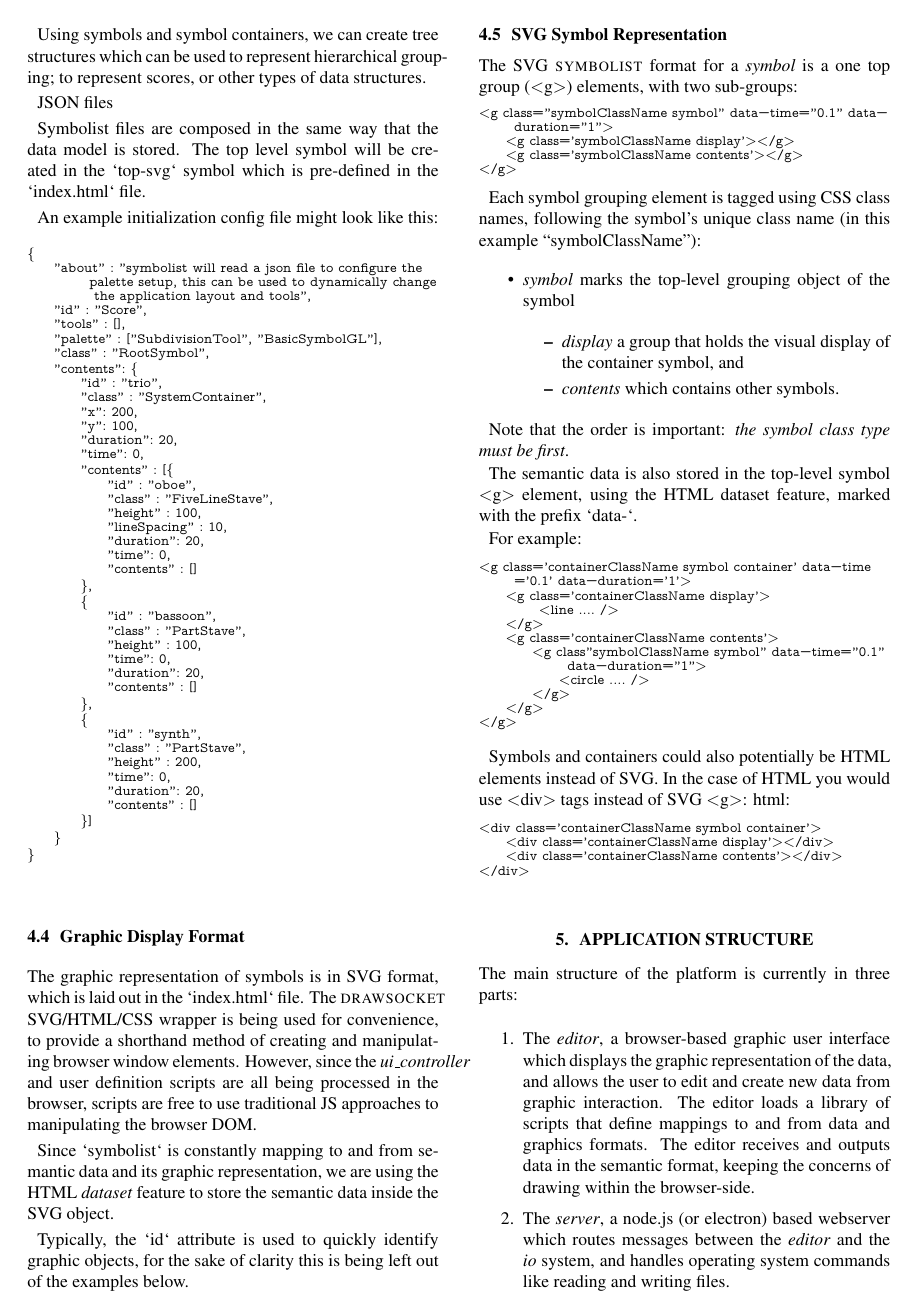
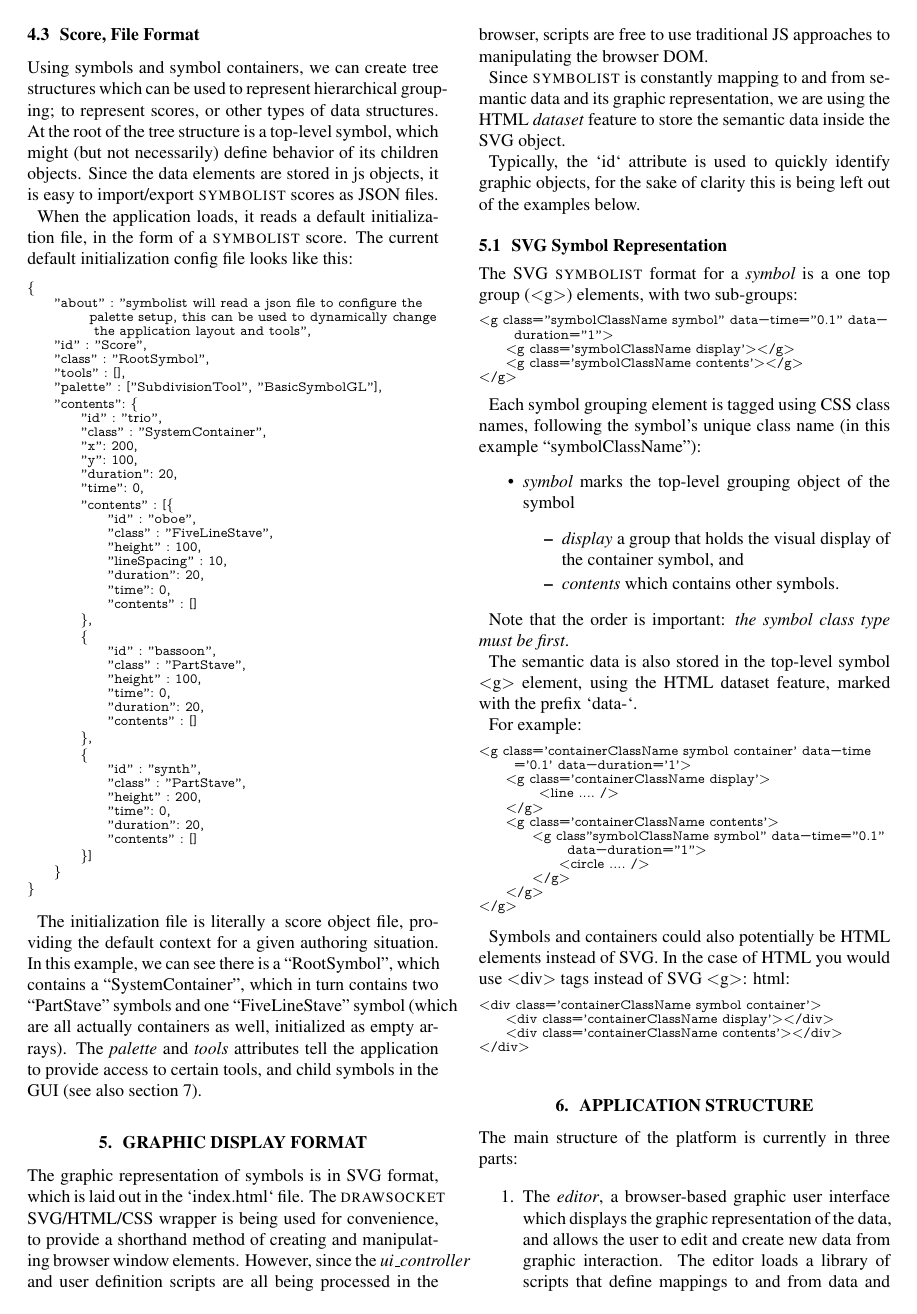
Before and after one commit to HfMT-ZM4/symbolist-js-paper, a LaTeX paper (symbolist-js.tex): page 4 of 7. Compiled offline with pdfLaTeX.

Commit message:
updated score file section

```diff
--- a/symbolist-js.tex
+++ b/symbolist-js.tex
@@ -362,20 +359,14 @@ When a symbol contains other symbols, the child symbols are stored as an array i
 % move this to the definitions discussion?
 In most cases, a symbol's mapping definition will require querying its parent symbol for information, to plot its data relative to the container context, for example offsetting the screen coordinate position based on the parent object position.
 
-% there are two top level symbols: top-svg and top-html, not sure if we need to say that here or not... probably not
-
-\subsection{Score, File Format}\label{}
-
-The \textit{semantic data} is stored in a \textit{model} or \textit{score} which is made up of a hierarchical arrangement of objects called \textit{symbols}.
+\subsection{Score, File Format}\label{json_files}
 
 Using symbols and symbol containers, we can create tree structures which can be used to represent hierarchical grouping; to represent scores, or other types of data structures.
+At the root of the tree structure is a top-level symbol, which might (but not necessarily) define behavior of its children objects.
+Since the data elements are stored in js objects, it is easy to import/export \symbolist scores as JSON files.
 
-JSON files
-
-
-Symbolist files are composed in the same way that the data model is stored. The top level symbol will be created in the `top-svg` symbol which is pre-defined in the `index.html` file.
-
-An example initialization config file might look like this:
+When the application loads, it reads a default initialization file, in the form of a \symbolist score.
+The current default initialization config file looks like this:
 
 \begin{lstlisting}[
   mathescape,
@@ -425,12 +416,13 @@ An example initialization config file might look like this:
 }
 \end{lstlisting}
 
+The initialization file is literally a score object file, providing the default context for a given authoring situation. In this example, we can see there is a ``RootSymbol'', which contains a ``SystemContainer'', which in turn contains two ``PartStave'' symbols and one ``FiveLineStave'' symbol (which are all actually containers as well, initialized as empty arrays). The \textit{palette} and \textit{tools} attributes tell the application to provide access to certain tools, and child symbols in the GUI (see also section~\ref{editor}).
 
-\subsection{Graphic Display Format}\label{subsec:file_format}
+\section{Graphic Display Format}\label{subsec:file_format}
 
 The graphic representation of symbols is in SVG format, which is laid out in the `index.html` file. The \drawsocket SVG/HTML/CSS wrapper is being used for convenience, to provide a shorthand method of creating and manipulating browser window elements. However, since the \textit{ui\_controller} and user definition scripts are all being processed in the browser, scripts are free to use traditional JS approaches to manipulating the browser DOM.
 
-Since `symbolist` is constantly mapping to and from semantic data and its graphic representation, we are using the HTML \textit{dataset} feature to store the semantic data inside the SVG object.
+Since \symbolist is constantly mapping to and from semantic data and its graphic representation, we are using the HTML \textit{dataset} feature to store the semantic data inside the SVG object.
 
 Typically, the `id` attribute is used to quickly identify graphic objects, for the sake of clarity this is being left out of the examples below.
 
```
Also changed, not shown: symbolist-js.pdf, symbolist-js.tex (20 more changed lines).
